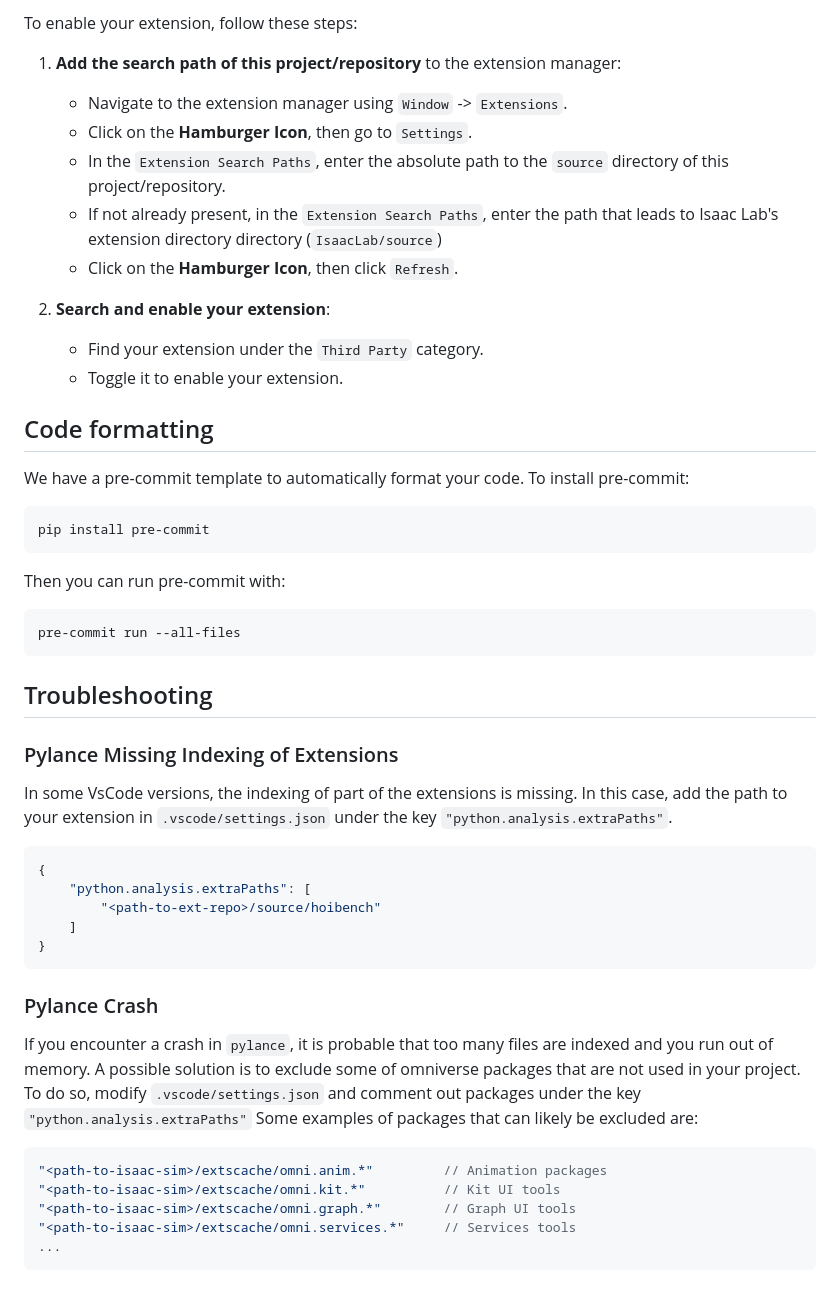
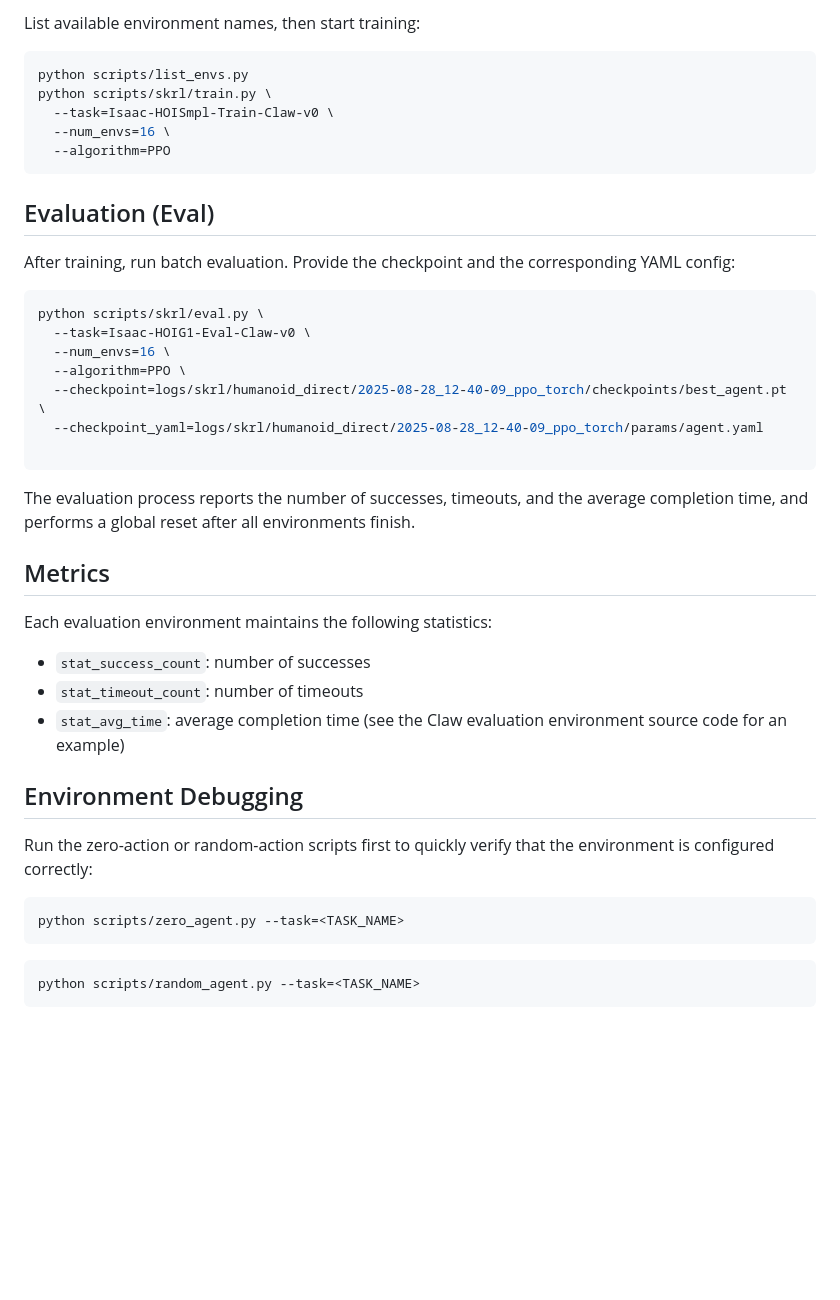
Before and after one commit to hyangwork01/hoibench111, a Markdown page: README.md, the part around the change printed below. Rendered like a GitHub page; blank space fills up the shorter version.

````diff
--- a/README.md
+++ b/README.md
@@ -79,57 +36,47 @@ We provide an example UI extension that will load upon enabling your extension d
-To enable your extension, follow these steps:
-
-1. **Add the search path of this project/repository** to the extension manager:
-    - Navigate to the extension manager using `Window` -> `Extensions`.
-    - Click on the **Hamburger Icon**, then go to `Settings`.
-    - In the `Extension Search Paths`, enter the absolute path to the `source` directory of this project/repository.
-    - If not already present, in the `Extension Search Paths`, enter the path that leads to Isaac Lab's extension directory directory (`IsaacLab/source`)
-    - Click on the **Hamburger Icon**, then click `Refresh`.
-
-2. **Search and enable your extension**:
-    - Find your extension under the `Third Party` category.
-    - Toggle it to enable your extension.
-
-## Code formatting
-
-We have a pre-commit template to automatically format your code.
-To install pre-commit:
+List available environment names, then start training:
 
 ```bash
-pip install pre-commit
+python scripts/list_envs.py
+python scripts/skrl/train.py \
+  --task=Isaac-HOISmpl-Train-Claw-v0 \
+  --num_envs=16 \
+  --algorithm=PPO
 ```
 
-Then you can run pre-commit with:
+
+
+## Evaluation (Eval)
+
+After training, run batch evaluation. Provide the checkpoint and the corresponding YAML config:
 
 ```bash
-pre-commit run --all-files
+python scripts/skrl/eval.py \
+  --task=Isaac-HOIG1-Eval-Claw-v0 \
+  --num_envs=16 \
+  --algorithm=PPO \
+  --checkpoint=logs/skrl/humanoid_direct/2025-08-28_12-40-09_ppo_torch/checkpoints/best_agent.pt \
+  --checkpoint_yaml=logs/skrl/humanoid_direct/2025-08-28_12-40-09_ppo_torch/params/agent.yaml
+
 ```
 
-## Troubleshooting
+The evaluation process reports the number of successes, timeouts, and the average completion time, and performs a global reset after all environments finish.
 
-### Pylance Missing Indexing of Extensions
+## Metrics
 
-In some VsCode versions, the indexing of part of the extensions is missing.
-In this case, add the path to your extension in `.vscode/settings.json` under the key `"python.analysis.extraPaths"`.
+Each evaluation environment maintains the following statistics:
 
-```json
-{
-    "python.analysis.extraPaths": [
-        "<path-to-ext-repo>/source/hoibench"
-    ]
-}
+* `stat_success_count`: number of successes
+* `stat_timeout_count`: number of timeouts
+* `stat_avg_time`: average completion time (see the Claw evaluation environment source code for an example)
+
+## Environment Debugging
+
+Run the zero-action or random-action scripts first to quickly verify that the environment is configured correctly:
+
+```bash
+python scripts/zero_agent.py --task=<TASK_NAME>
 ```
 
-### Pylance Crash
-
-If you encounter a crash in `pylance`, it is probable that too many files are indexed and you run out of memory.
-A possible solution is to exclude some of omniverse packages that are not used in your project.
-To do so, modify `.vscode/settings.json` and comment out packages under the key `"python.analysis.extraPaths"`
-Some examples of packages that can likely be excluded are:
-
-```json
-"<path-to-isaac-sim>/extscache/omni.anim.*"         // Animation packages
-"<path-to-isaac-sim>/extscache/omni.kit.*"          // Kit UI tools
-"<path-to-isaac-sim>/extscache/omni.graph.*"        // Graph UI tools
-"<path-to-isaac-sim>/extscache/omni.services.*"     // Services tools
-...
+```bash
+python scripts/random_agent.py --task=<TASK_NAME>
 ```
````
Also changed, not shown: other parts of README.md (+23 -66 lines).
